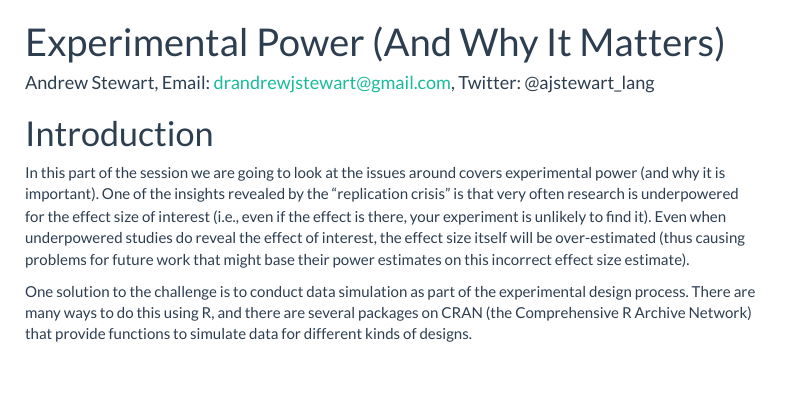
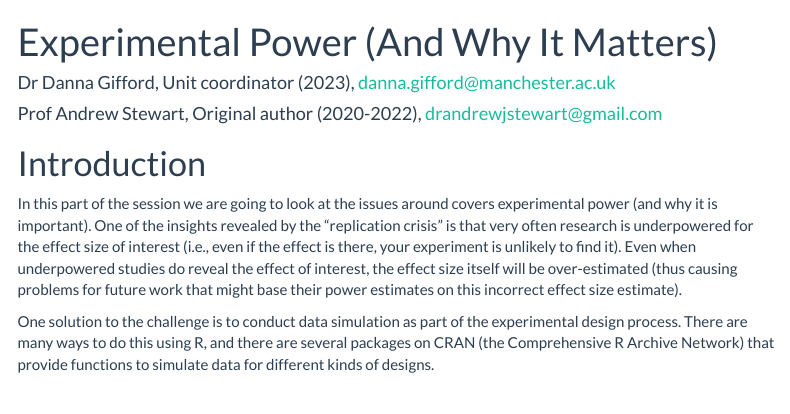
Before and after one commit to dannagifford/Wk6-13_experimental_power, an R Markdown document (script/13_experimental_power.Rmd): the page in a window 1100 px wide, from its top. The pictures show the output file knitted_workshop/13_experimental_power.html that the author committed with the source, opened offline; menus at the side of the page are left out.

Commit message:
Updated and depersonalised text

```diff
--- a/script/13_experimental_power.Rmd
+++ b/script/13_experimental_power.Rmd
@@ -1,6 +1,8 @@
 ---
 title: "Experimental Power (And Why It Matters)"
-author: "Andrew Stewart, Email: drandrewjstewart@gmail.com, Twitter: @ajstewart_lang"
+author:
+    - Dr Danna Gifford, Unit coordinator (2023), danna.gifford@manchester.ac.uk
+    - Prof Andrew Stewart, Original author (2020-2022), drandrewjstewart@gmail.com
 date: ""
 output:
   html_document:
```
Also changed, not shown: knitted_workshop/13_experimental_power.html.
